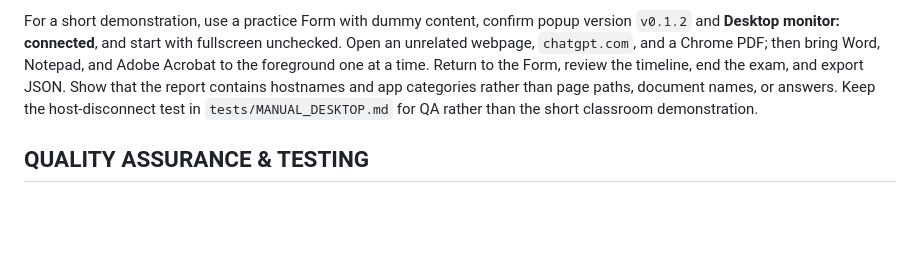
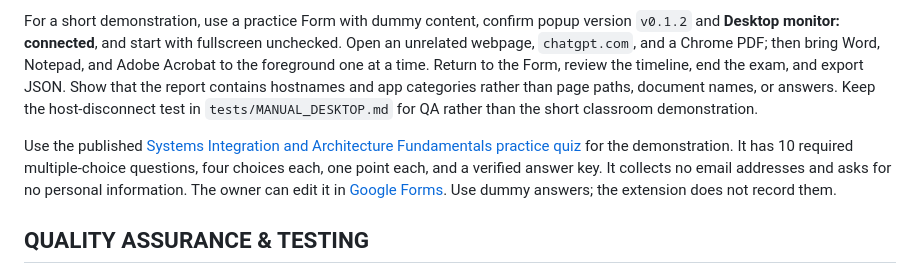
Before and after one commit to learningDar/IntegriTest, a Markdown page: README.md, the part around the change. GitHub-like rendering; blank space fills up the shorter version.

Commit message:
Document reusable Systems Integration practice quiz

```diff
--- a/README.md
+++ b/README.md
@@ -46,6 +46,8 @@ For the current build, the student must send the exported JSON to the teacher; t
 
 For a short demonstration, use a practice Form with dummy content, confirm popup version `v0.1.2` and **Desktop monitor: connected**, and start with fullscreen unchecked. Open an unrelated webpage, `chatgpt.com`, and a Chrome PDF; then bring Word, Notepad, and Adobe Acrobat to the foreground one at a time. Return to the Form, review the timeline, end the exam, and export JSON. Show that the report contains hostnames and app categories rather than page paths, document names, or answers. Keep the host-disconnect test in `tests/MANUAL_DESKTOP.md` for QA rather than the short classroom demonstration.
 
+Use the published [Systems Integration and Architecture Fundamentals practice quiz](https://docs.google.com/forms/d/e/1FAIpQLSdOyiXOUU2YWqp2RFh6SR_-dPf8ZmixAjrT7bZ4EE0TnS7oVQ/viewform) for the demonstration. It has 10 required multiple-choice questions, four choices each, one point each, and a verified answer key. It collects no email addresses and asks for no personal information. The owner can edit it in [Google Forms](https://docs.google.com/forms/d/1AflTsgzB8kgf_uiEODvX0KPT8boAp5xWdPVcTl9yW-M/edit). Use dummy answers; the extension does not record them.
+
 ## QUALITY ASSURANCE & TESTING
 
 Phase gates and required demonstrations are defined in `GOOGLE_FORMS_EXAM_MONITOR_MVP_CONTEXT.md`. Run `node --test tests/browser.test.js tests/host.test.js` for repeatable extension and native-host checks. Use `tests/MANUAL_BROWSER.md` and `tests/MANUAL_DESKTOP.md` for the Chrome and Windows acceptance checks. Both live gates have passed on the development machine; repeat the manual checks on any new machine or extension ID. Phase 3 will add local and deployed remote-flow checks; final combined QA is now Phase 4.
```
Also changed, not shown: 1 other file.
